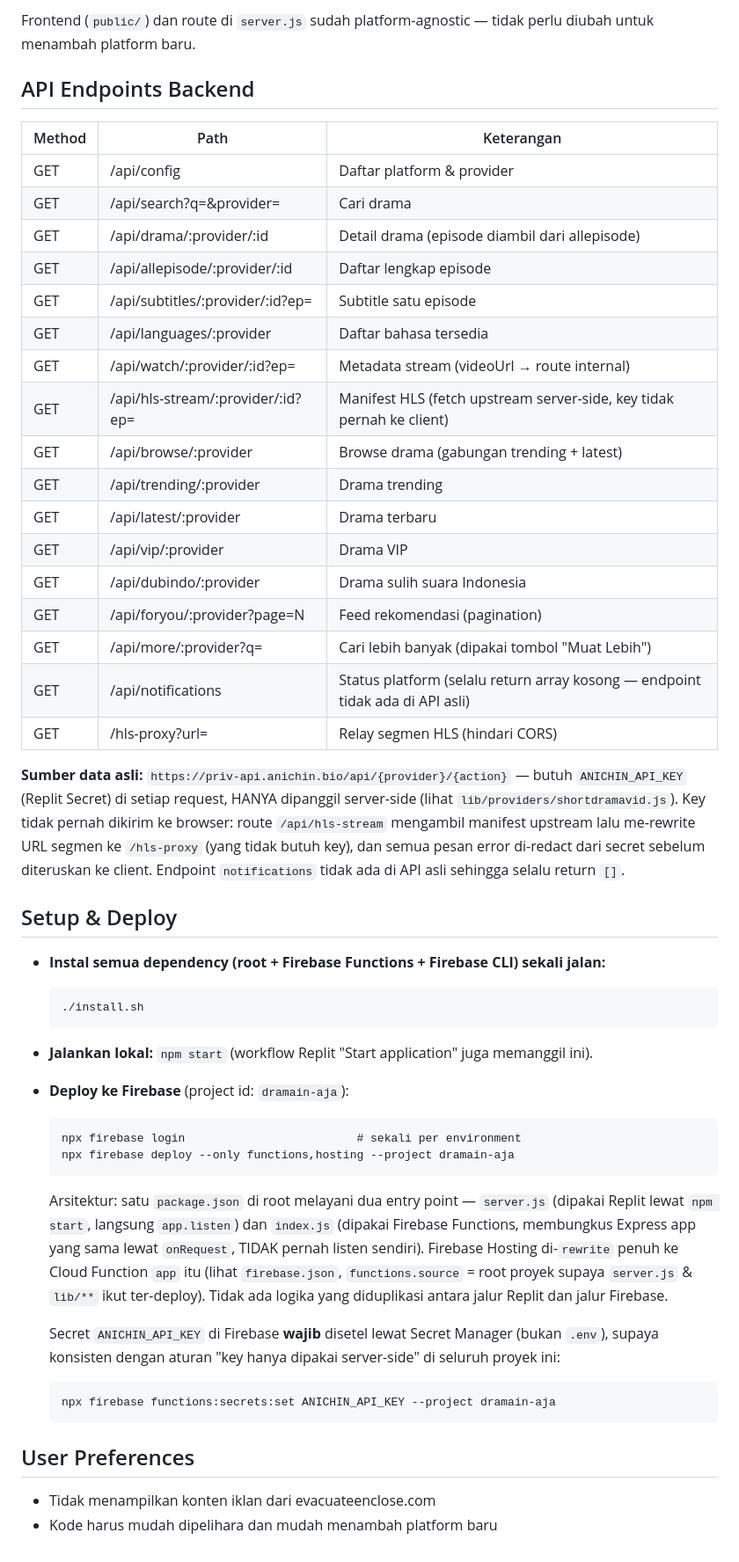
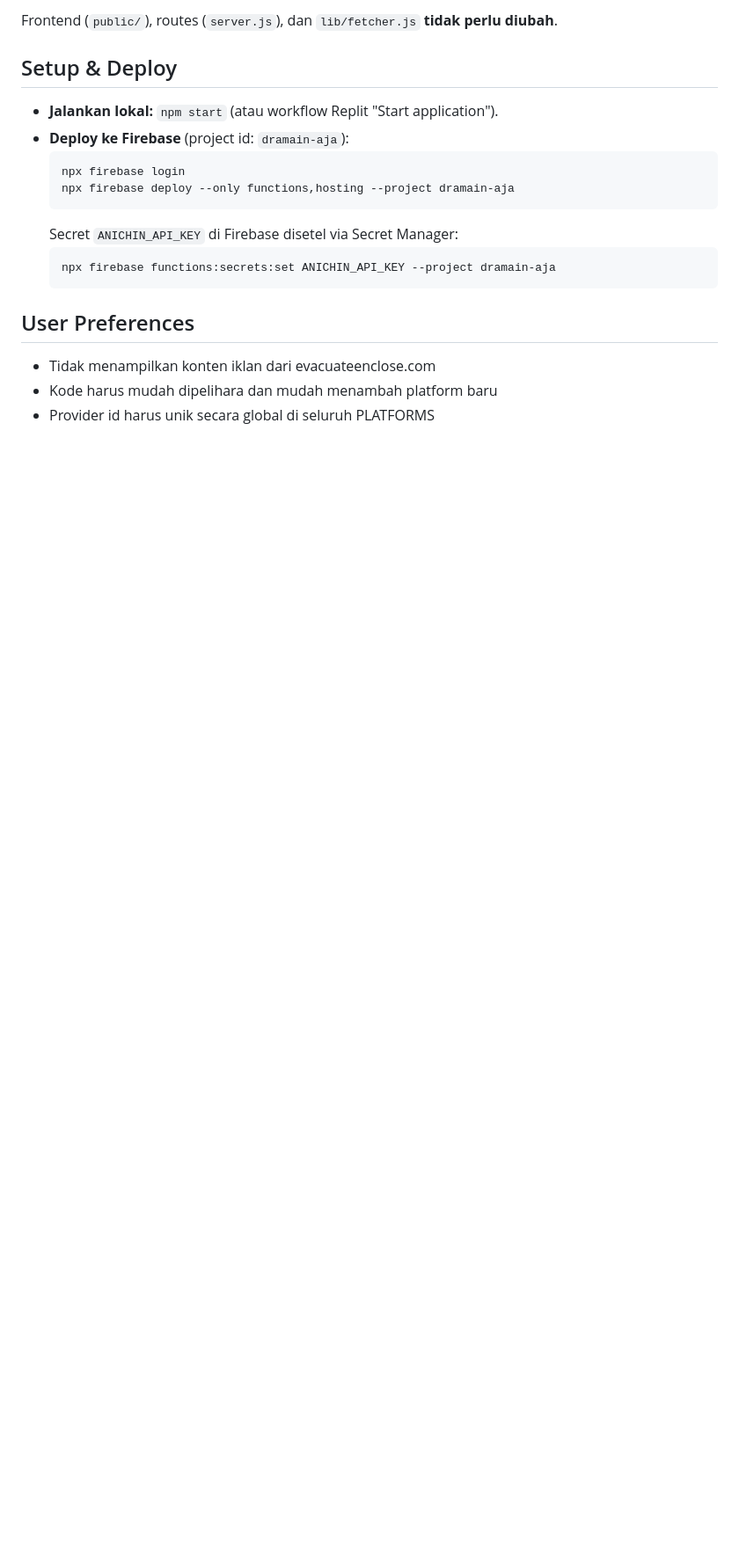
Before and after one commit to Dzakiart19/dramain-V2-2026, a Markdown page: replit.md, the part around one of its changes. Shown at 88% size. Rendered like a GitHub page; blank space fills up the shorter version.

````diff
--- a/replit.md
+++ b/replit.md
@@ -53,55 +160,15 @@ menambah platform baru. Ringkas:
 
-Frontend (`public/`) dan route di `server.js` sudah platform-agnostic —
-tidak perlu diubah untuk menambah platform baru.
-
-## API Endpoints Backend
-
-| Method | Path | Keterangan |
-|--------|------|------------|
-| GET | /api/config | Daftar platform & provider |
-| GET | /api/search?q=&provider= | Cari drama |
-| GET | /api/drama/:provider/:id | Detail drama (episode diambil dari allepisode) |
-| GET | /api/allepisode/:provider/:id | Daftar lengkap episode |
-| GET | /api/subtitles/:provider/:id?ep= | Subtitle satu episode |
-| GET | /api/languages/:provider | Daftar bahasa tersedia |
-| GET | /api/watch/:provider/:id?ep= | Metadata stream (videoUrl → route internal) |
-| GET | /api/hls-stream/:provider/:id?ep= | Manifest HLS (fetch upstream server-side, key tidak pernah ke client) |
-| GET | /api/browse/:provider | Browse drama (gabungan trending + latest) |
-| GET | /api/trending/:provider | Drama trending |
-| GET | /api/latest/:provider | Drama terbaru |
-| GET | /api/vip/:provider | Drama VIP |
-| GET | /api/dubindo/:provider | Drama sulih suara Indonesia |
-| GET | /api/foryou/:provider?page=N | Feed rekomendasi (pagination) |
-| GET | /api/more/:provider?q= | Cari lebih banyak (dipakai tombol "Muat Lebih") |
-| GET | /api/notifications | Status platform (selalu return array kosong — endpoint tidak ada di API asli) |
-| GET | /hls-proxy?url= | Relay segmen HLS (hindari CORS) |
-
-**Sumber data asli:** `https://priv-api.anichin.bio/api/{provider}/{action}` — butuh `ANICHIN_API_KEY` (Replit Secret) di setiap request, HANYA dipanggil server-side (lihat `lib/providers/shortdramavid.js`). Key tidak pernah dikirim ke browser: route `/api/hls-stream` mengambil manifest upstream lalu me-rewrite URL segmen ke `/hls-proxy` (yang tidak butuh key), dan semua pesan error di-redact dari secret sebelum diteruskan ke client. Endpoint `notifications` tidak ada di API asli sehingga selalu return `[]`.
+Frontend (`public/`), routes (`server.js`), dan `lib/fetcher.js` **tidak perlu diubah**.
 
 ## Setup & Deploy
 
-- **Instal semua dependency (root + Firebase Functions + Firebase CLI) sekali jalan:**
-  ```
-  ./install.sh
-  ```
-- **Jalankan lokal:** `npm start` (workflow Replit "Start application" juga memanggil ini).
+- **Jalankan lokal:** `npm start` (atau workflow Replit "Start application").
 - **Deploy ke Firebase** (project id: `dramain-aja`):
   ```
-  npx firebase login                         # sekali per environment
+  npx firebase login
   npx firebase deploy --only functions,hosting --project dramain-aja
   ```
-  Arsitektur: satu `package.json` di root melayani dua entry point —
-  `server.js` (dipakai Replit lewat `npm start`, langsung `app.listen`) dan
-  `index.js` (dipakai Firebase Functions, membungkus Express app yang sama
-  lewat `onRequest`, TIDAK pernah listen sendiri). Firebase Hosting
-  di-`rewrite` penuh ke Cloud Function `app` itu (lihat `firebase.json`,
-  `functions.source` = root proyek supaya `server.js` & `lib/**` ikut
-  ter-deploy). Tidak ada logika yang diduplikasi antara jalur Replit dan
-  jalur Firebase.
-
-  Secret `ANICHIN_API_KEY` di Firebase **wajib** disetel lewat Secret
-  Manager (bukan `.env`), supaya konsisten dengan aturan "key hanya
-  dipakai server-side" di seluruh proyek ini:
+  Secret `ANICHIN_API_KEY` di Firebase disetel via Secret Manager:
   ```
   npx firebase functions:secrets:set ANICHIN_API_KEY --project dramain-aja
   ```
@@ -109,3 +176,4 @@ tidak perlu diubah untuk menambah platform baru.
 ## User Preferences
 - Tidak menampilkan konten iklan dari evacuateenclose.com
 - Kode harus mudah dipelihara dan mudah menambah platform baru
+- Provider id harus unik secara global di seluruh PLATFORMS
````
Also changed, not shown: other parts of replit.md (+129 -22 lines), 1 other file.
